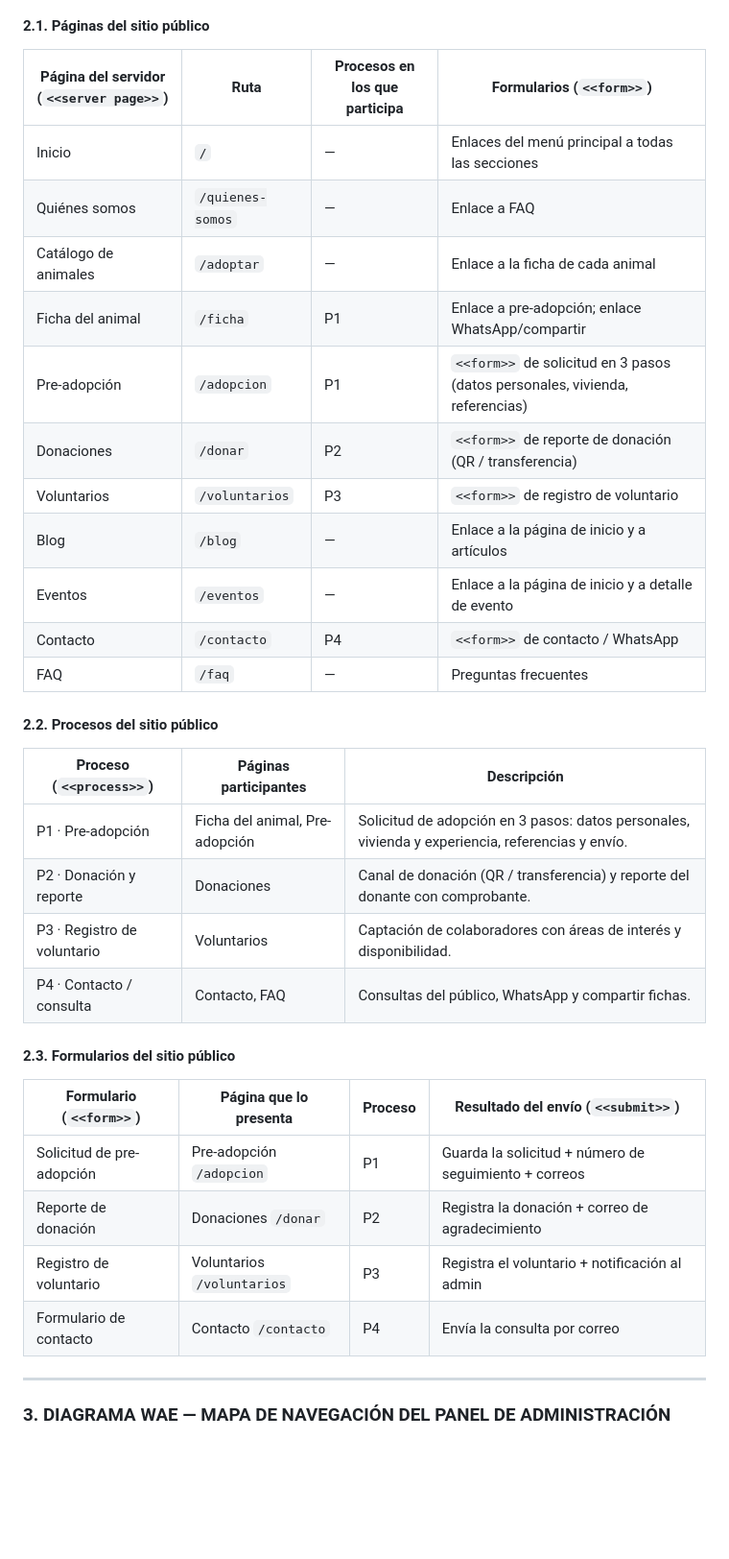
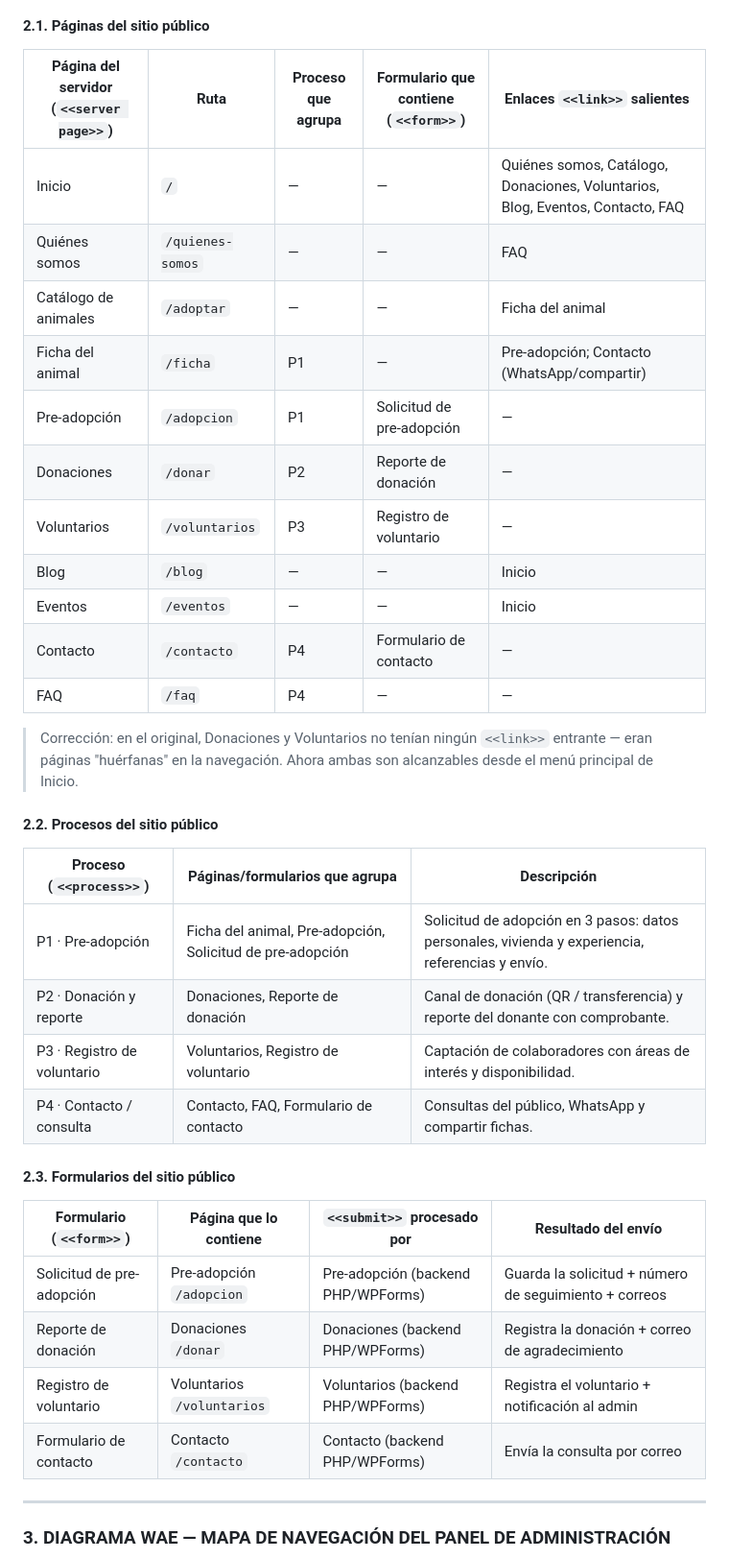
Before and after one commit to TrynaFindMimi/gestion-proyectos, a Markdown page: docs/TDR_Diagrama_WAE_Peluchin.md, the part around one of its changes. Shown at 96% size. Rendered like a GitHub page; blank space fills up the shorter version.

```diff
--- a/docs/TDR_Diagrama_WAE_Peluchin.md
+++ b/docs/TDR_Diagrama_WAE_Peluchin.md
@@ -104,37 +134,39 @@ flowchart LR
 
 #### 2.1. Páginas del sitio público
 
-| Página del servidor (`<<server page>>`) | Ruta | Procesos en los que participa | Formularios (`<<form>>`) |
-|-----------------------------------------|------|-------------------------------|--------------------------|
-| Inicio | `/` | — | Enlaces del menú principal a todas las secciones |
-| Quiénes somos | `/quienes-somos` | — | Enlace a FAQ |
-| Catálogo de animales | `/adoptar` | — | Enlace a la ficha de cada animal |
-| Ficha del animal | `/ficha` | P1 | Enlace a pre-adopción; enlace WhatsApp/compartir |
-| Pre-adopción | `/adopcion` | P1 | `<<form>>` de solicitud en 3 pasos (datos personales, vivienda, referencias) |
-| Donaciones | `/donar` | P2 | `<<form>>` de reporte de donación (QR / transferencia) |
-| Voluntarios | `/voluntarios` | P3 | `<<form>>` de registro de voluntario |
-| Blog | `/blog` | — | Enlace a la página de inicio y a artículos |
-| Eventos | `/eventos` | — | Enlace a la página de inicio y a detalle de evento |
-| Contacto | `/contacto` | P4 | `<<form>>` de contacto / WhatsApp |
-| FAQ | `/faq` | — | Preguntas frecuentes |
+| Página del servidor (`<<server page>>`) | Ruta | Proceso que agrupa | Formulario que contiene (`<<form>>`) | Enlaces `<<link>>` salientes |
+|---|---|---|---|---|
+| Inicio | `/` | — | — | Quiénes somos, Catálogo, Donaciones, Voluntarios, Blog, Eventos, Contacto, FAQ |
+| Quiénes somos | `/quienes-somos` | — | — | FAQ |
+| Catálogo de animales | `/adoptar` | — | — | Ficha del animal |
+| Ficha del animal | `/ficha` | P1 | — | Pre-adopción; Contacto (WhatsApp/compartir) |
+| Pre-adopción | `/adopcion` | P1 | Solicitud de pre-adopción | — |
+| Donaciones | `/donar` | P2 | Reporte de donación | — |
+| Voluntarios | `/voluntarios` | P3 | Registro de voluntario | — |
+| Blog | `/blog` | — | — | Inicio |
+| Eventos | `/eventos` | — | — | Inicio |
+| Contacto | `/contacto` | P4 | Formulario de contacto | — |
+| FAQ | `/faq` | P4 | — | — |
+
+> Corrección: en el original, Donaciones y Voluntarios no tenían ningún `<<link>>` entrante — eran páginas "huérfanas" en la navegación. Ahora ambas son alcanzables desde el menú principal de Inicio.
 
 #### 2.2. Procesos del sitio público
 
-| Proceso (`<<process>>`) | Páginas participantes | Descripción |
-|-------------------------|-----------------------|-------------|
-| P1 · Pre-adopción | Ficha del animal, Pre-adopción | Solicitud de adopción en 3 pasos: datos personales, vivienda y experiencia, referencias y envío. |
-| P2 · Donación y reporte | Donaciones | Canal de donación (QR / transferencia) y reporte del donante con comprobante. |
-| P3 · Registro de voluntario | Voluntarios | Captación de colaboradores con áreas de interés y disponibilidad. |
-| P4 · Contacto / consulta | Contacto, FAQ | Consultas del público, WhatsApp y compartir fichas. |
+| Proceso (`<<process>>`) | Páginas/formularios que agrupa | Descripción |
+|---|---|---|
+| P1 · Pre-adopción | Ficha del animal, Pre-adopción, Solicitud de pre-adopción | Solicitud de adopción en 3 pasos: datos personales, vivienda y experiencia, referencias y envío. |
+| P2 · Donación y reporte | Donaciones, Reporte de donación | Canal de donación (QR / transferencia) y reporte del donante con comprobante. |
+| P3 · Registro de voluntario | Voluntarios, Registro de voluntario | Captación de colaboradores con áreas de interés y disponibilidad. |
+| P4 · Contacto / consulta | Contacto, FAQ, Formulario de contacto | Consultas del público, WhatsApp y compartir fichas. |
 
 #### 2.3. Formularios del sitio público
 
-| Formulario (`<<form>>`) | Página que lo presenta | Proceso | Resultado del envío (`<<submit>>`) |
-|-------------------------|------------------------|---------|------------------------------------|
-| Solicitud de pre-adopción | Pre-adopción `/adopcion` | P1 | Guarda la solicitud + número de seguimiento + correos |
-| Reporte de donación | Donaciones `/donar` | P2 | Registra la donación + correo de agradecimiento |
-| Registro de voluntario | Voluntarios `/voluntarios` | P3 | Registra el voluntario + notificación al admin |
-| Formulario de contacto | Contacto `/contacto` | P4 | Envía la consulta por correo |
+| Formulario (`<<form>>`) | Página que lo contiene | `<<submit>>` procesado por | Resultado del envío |
+|---|---|---|---|
+| Solicitud de pre-adopción | Pre-adopción `/adopcion` | Pre-adopción (backend PHP/WPForms) | Guarda la solicitud + número de seguimiento + correos |
+| Reporte de donación | Donaciones `/donar` | Donaciones (backend PHP/WPForms) | Registra la donación + correo de agradecimiento |
+| Registro de voluntario | Voluntarios `/voluntarios` | Voluntarios (backend PHP/WPForms) | Registra el voluntario + notificación al admin |
+| Formulario de contacto | Contacto `/contacto` | Contacto (backend PHP/WPForms) | Envía la consulta por correo |
 
 ---
 
```
Also changed, not shown: other parts of docs/TDR_Diagrama_WAE_Peluchin.md (+234 -174 lines).
